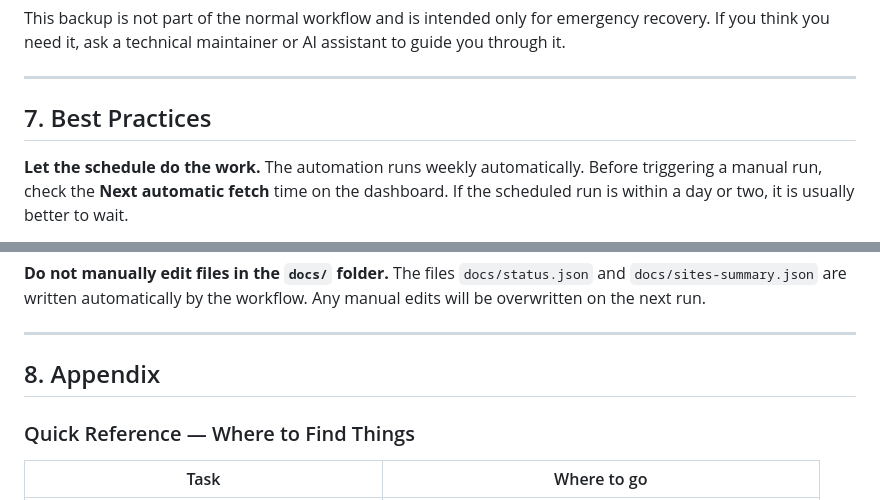
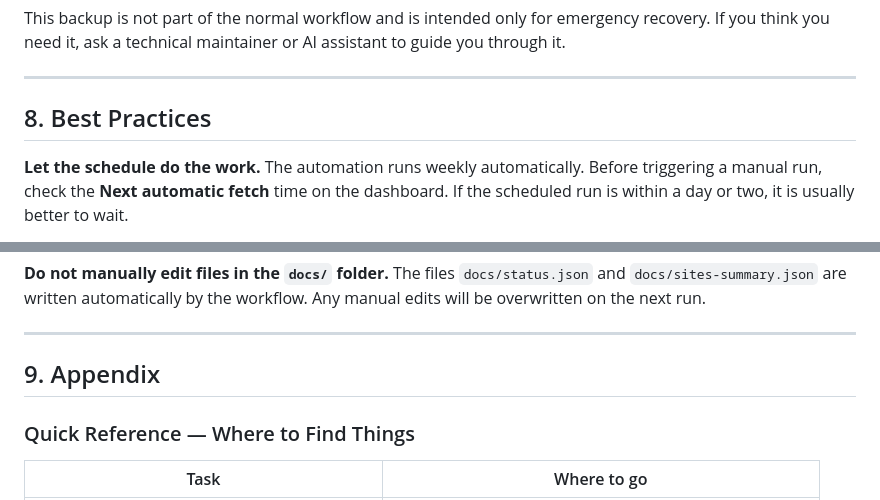
Before and after one commit to gciteli-ustravel/website-content-scan, a Markdown page: USER-GUIDE.md, 2 parts joined by grey strips. Drawn GitHub-style.

```diff
--- a/USER-GUIDE.md
+++ b/USER-GUIDE.md
@@ -366,7 +366,7 @@ This backup is not part of the normal workflow and is intended only for emergenc
 
 ---
 
-## 7. Best Practices
+## 8. Best Practices
 
 **Let the schedule do the work.** The automation runs weekly automatically. Before triggering a manual run, check the **Next automatic fetch** time on the dashboard. If the scheduled run is within a day or two, it is usually better to wait.
 
@@ -382,7 +382,7 @@ This backup is not part of the normal workflow and is intended only for emergenc
 
 ---
 
-## 8. Appendix
+## 9. Appendix
 
 ### Quick Reference — Where to Find Things
 
```
Also changed, not shown: other parts of USER-GUIDE.md (+4 -4 lines).
